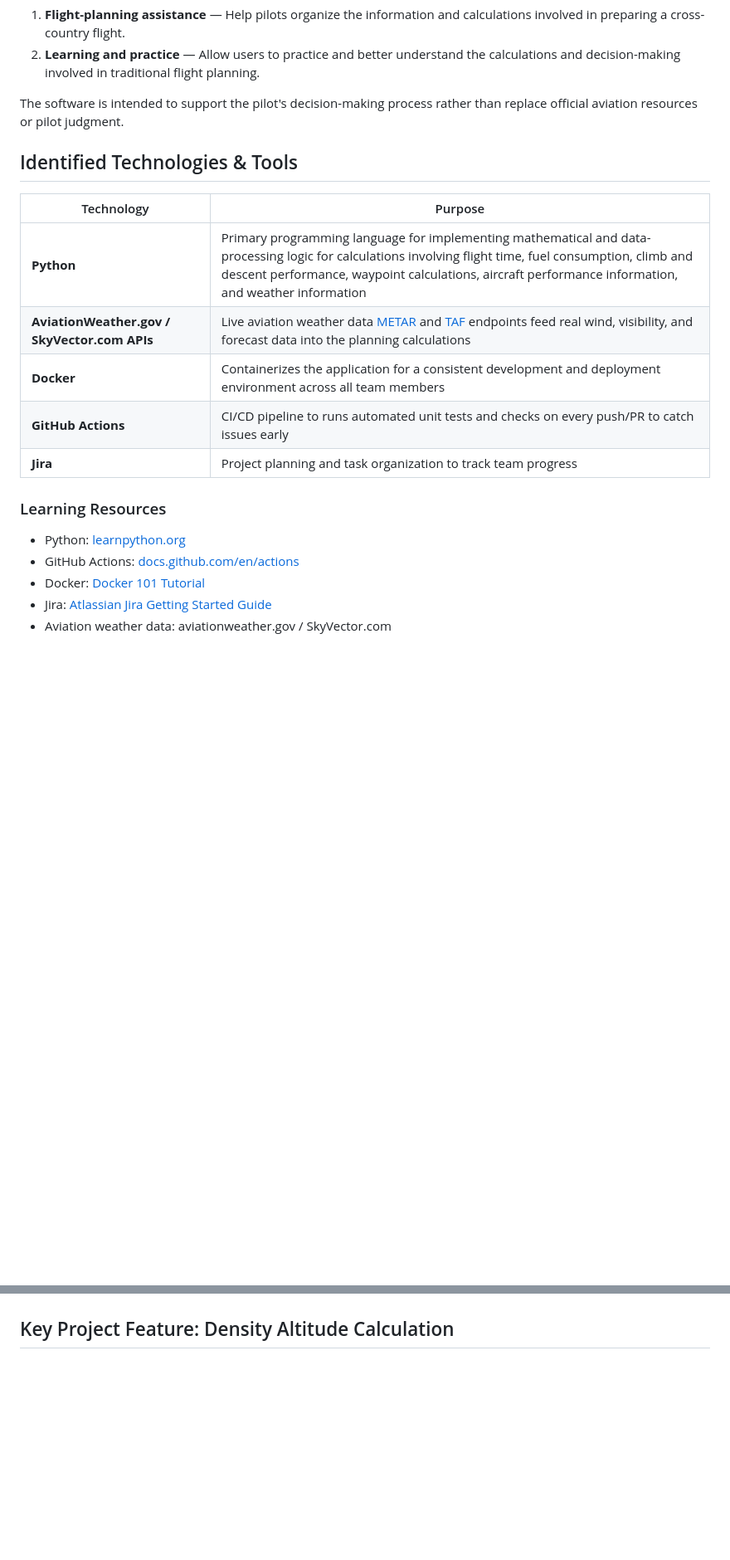
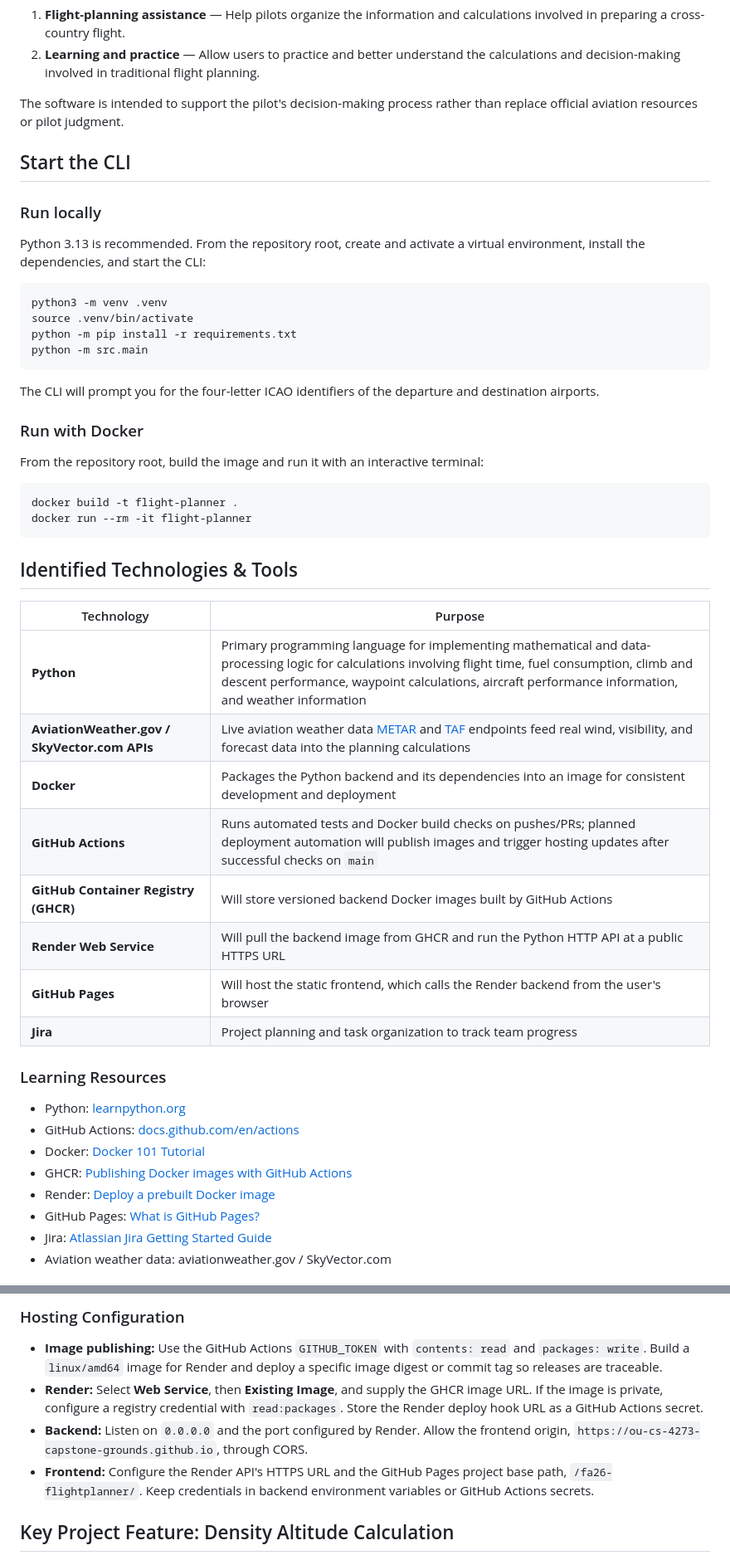
Before and after one commit to OU-CS-4273-Capstone-Grounds/fa26-flightplanner, a Markdown page: README.md, 2 parts joined by grey strips. Shown at 83% size. Drawn GitHub-style; blank space fills up the shorter version.

Commit message:
CAPD-29/CAPD-30 document CLU setup and deployment workflow

````diff
--- a/README.md
+++ b/README.md
@@ -30,19 +27,49 @@ The goal of this project is to create a system intended to serve two purposes:
 
 The software is intended to support the pilot's decision-making process rather than replace official aviation resources or pilot judgment.
 
+## Start the CLI
+
+### Run locally
+
+Python 3.13 is recommended. From the repository root, create and activate a virtual environment, install the dependencies, and start the CLI:
+
+```bash
+python3 -m venv .venv
+source .venv/bin/activate
+python -m pip install -r requirements.txt
+python -m src.main
+```
+
+The CLI will prompt you for the four-letter ICAO identifiers of the departure and destination airports.
+
+### Run with Docker
+
+From the repository root, build the image and run it with an interactive terminal:
+
+```bash
+docker build -t flight-planner .
+docker run --rm -it flight-planner
+```
+
 ## Identified Technologies & Tools
 
 | Technology | Purpose |
 |---|---|
 | **Python** | Primary programming language for implementing mathematical and data-processing logic for calculations involving flight time, fuel consumption, climb and descent performance, waypoint calculations, aircraft performance information, and weather information|
 | **AviationWeather.gov / SkyVector.com APIs** | Live aviation weather data  [METAR](https://aviationweather.gov/api/data/metar) and [TAF](https://aviationweather.gov/api/data/taf) endpoints feed real wind, visibility, and forecast data into the planning calculations |
-| **Docker** | Containerizes the application for a consistent development and deployment environment across all team members |
-| **GitHub Actions** | CI/CD pipeline to runs automated unit tests and checks on every push/PR to catch issues early |
+| **Docker** | Packages the Python backend and its dependencies into an image for consistent development and deployment |
+| **GitHub Actions** | Runs automated tests and Docker build checks on pushes/PRs; planned deployment automation will publish images and trigger hosting updates after successful checks on `main` |
+| **GitHub Container Registry (GHCR)** | Will store versioned backend Docker images built by GitHub Actions |
+| **Render Web Service** | Will pull the backend image from GHCR and run the Python HTTP API at a public HTTPS URL |
+| **GitHub Pages** | Will host the static frontend, which calls the Render backend from the user's browser |
 | **Jira** | Project planning and task organization to track team progress |
 
 ### Learning Resources
 - Python: [learnpython.org](https://www.learnpython.org/)
 - GitHub Actions: [docs.github.com/en/actions](https://docs.github.com/en/actions)
 - Docker: [Docker 101 Tutorial](https://www.docker.com/101-tutorial/)
+- GHCR: [Publishing Docker images with GitHub Actions](https://docs.github.com/en/actions/tutorials/publish-packages/publish-docker-images)
+- Render: [Deploy a prebuilt Docker image](https://render.com/docs/deploying-an-image)
+- GitHub Pages: [What is GitHub Pages?](https://docs.github.com/en/pages/getting-started-with-github-pages/what-is-github-pages)
 - Jira: [Atlassian Jira Getting Started Guide](https://www.atlassian.com/software/jira/guides/getting-started/introduction)
 - Aviation weather data: aviationweather.gov / SkyVector.com
@@ -49,3 +119,9 @@ The software is intended to support the pilot's decision-making process rather t
+### Hosting Configuration
+
+- **Image publishing:** Use the GitHub Actions `GITHUB_TOKEN` with `contents: read` and `packages: write`. Build a `linux/amd64` image for Render and deploy a specific image digest or commit tag so releases are traceable.
+- **Render:** Select **Web Service**, then **Existing Image**, and supply the GHCR image URL. If the image is private, configure a registry credential with `read:packages`. Store the Render deploy hook URL as a GitHub Actions secret.
+- **Backend:** Listen on `0.0.0.0` and the port configured by Render. Allow the frontend origin, `https://ou-cs-4273-capstone-grounds.github.io`, through CORS.
+- **Frontend:** Configure the Render API's HTTPS URL and the GitHub Pages project base path, `/fa26-flightplanner/`. Keep credentials in backend environment variables or GitHub Actions secrets.
 
 ## Key Project Feature: Density Altitude Calculation
 
````
Also changed, not shown: other parts of README.md (+44 -64 lines).
